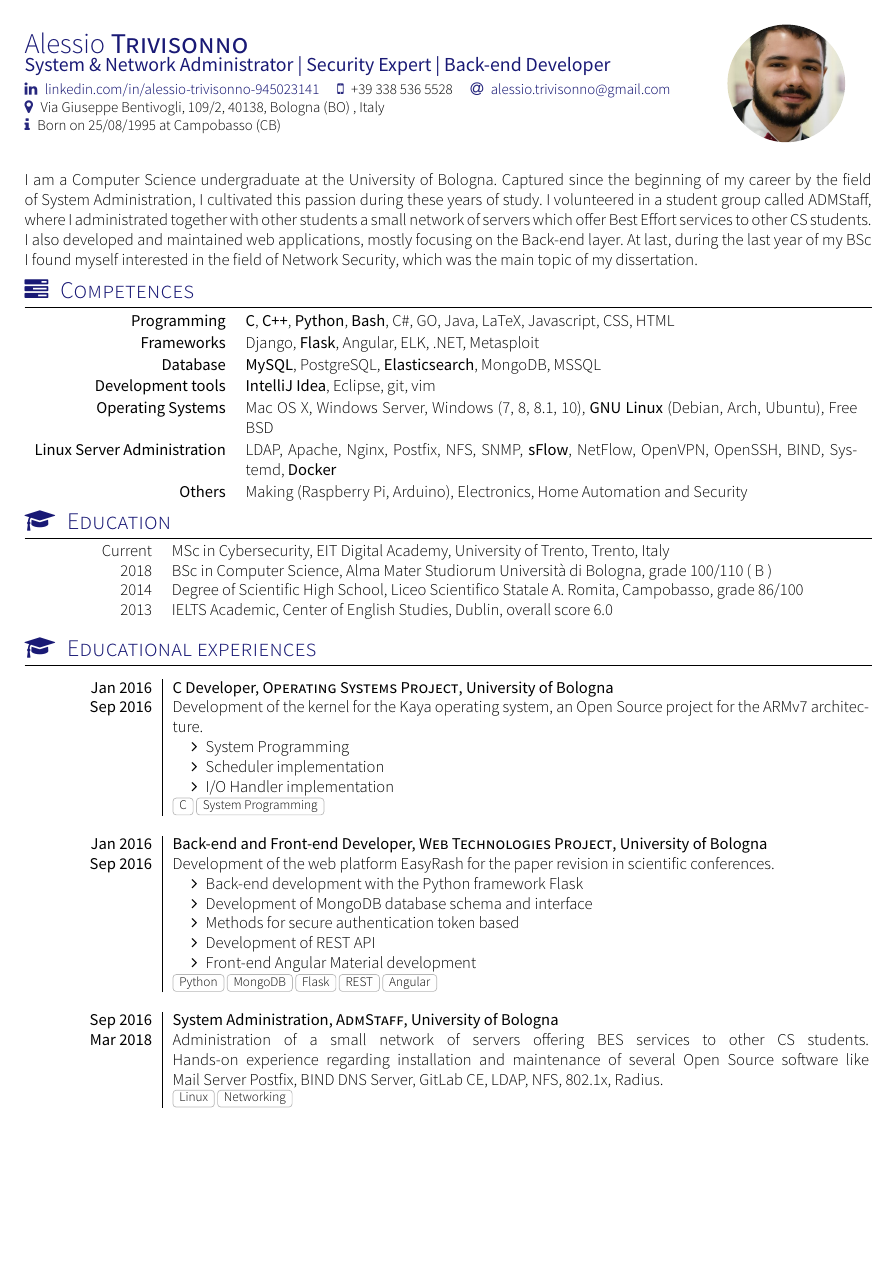
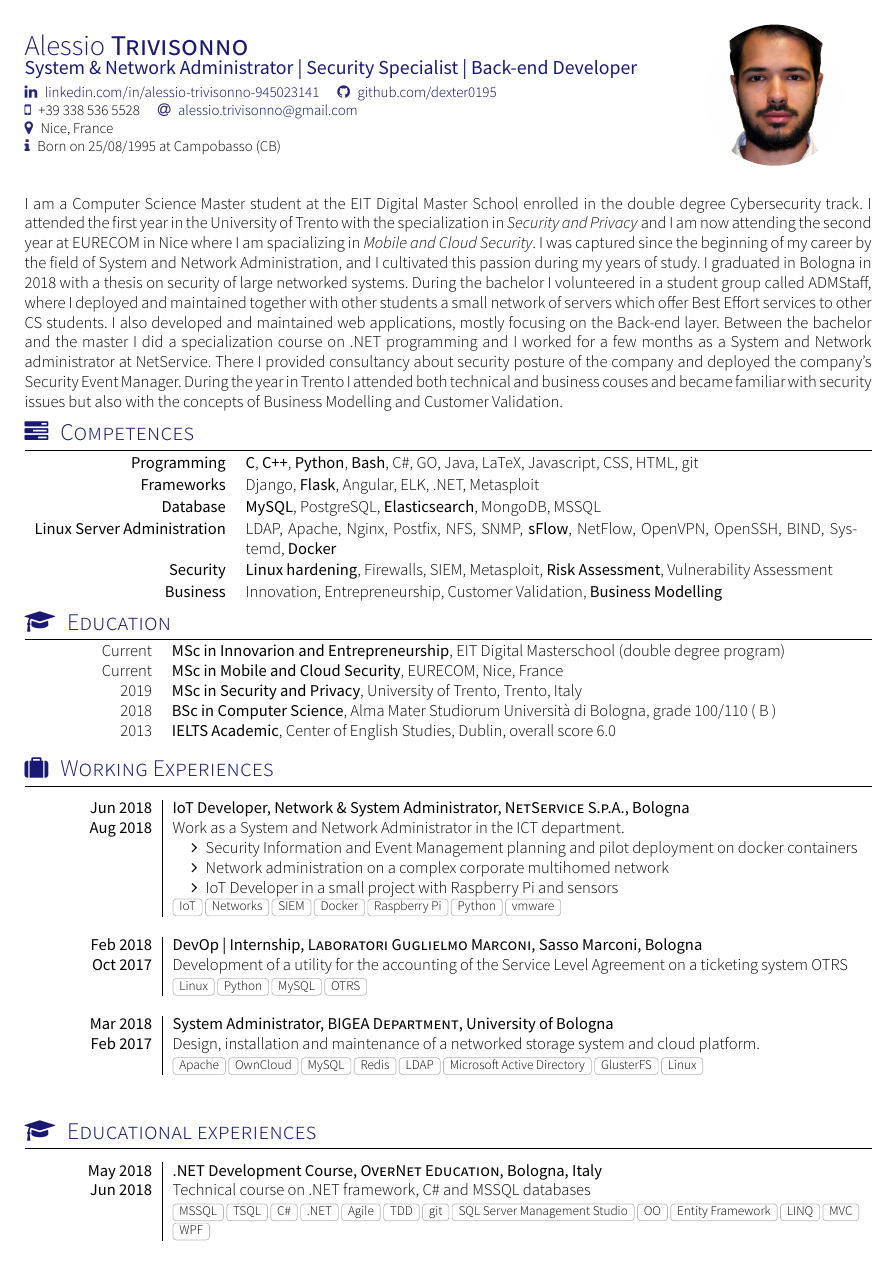
Before and after one commit to dexter0195/CV, a LaTeX CV (ENG/src/cv.tex, which reads ENG/src/section_competences.tex, ENG/src/section_esperienze_formative.tex, ENG/src/section_experience_short.tex): page 1 of 3 before the commit and page 1 of 2 after it. Compiled offline with XeLaTeX; a missing font is replaced by an installed copy or a similar font; a LaTeX package or settings file that is missing is left out.

Commit message:
updated cv with new experiences - trento, eurecom

```diff
--- a/ENG/src/cv.tex
+++ b/ENG/src/cv.tex
@@ -13,14 +13,14 @@
 \documentclass[localFont,alternative]{yaac-another-awesome-cv}
 
 \name{Alessio}{Trivisonno}
-\tagline{System \& Network Administrator | Security Expert | Back-end Developer}
-\photo{2.5cm}{me.png}
+\tagline{System \& Network Administrator | Security Specialist | Back-end Developer}
+\photo{3cm}{me.png}
 \socialinfo{
 	\linkedin{alessio-trivisonno-945023141}
-	%\github{darwiin}\\
+	\github{dexter0195}\\
 	\smartphone{+39 338 536 5528}
 	\email{alessio.trivisonno@gmail.com}\\
-	\address{Via Giuseppe Bentivogli, 109/2, 40138, Bologna (BO) , Italy}\\
+	\address{Nice, France}\\
 	\infos{Born on 25/08/1995 at Campobasso (CB)}
 }
 
--- a/ENG/src/section_competences.tex
+++ b/ENG/src/section_competences.tex
@@ -13,12 +13,11 @@
 \sectionTitle{Competences}{\faTasks}
 
 	\begin{keywords}
-		\keywordsentry{Programming}{\textbf{C}, \textbf{C++}, \textbf{Python}, \textbf{Bash}, C\#, GO, Java, LaTeX, Javascript, CSS, HTML}
+		\keywordsentry{Programming}{\textbf{C}, \textbf{C++}, \textbf{Python}, \textbf{Bash}, C\#, GO, Java, LaTeX, Javascript, CSS, HTML, git}
 		\keywordsentry{Frameworks}{Django, \textbf{Flask}, Angular, ELK, .NET, Metasploit}
 		\keywordsentry{Database}{\textbf{MySQL}, PostgreSQL, \textbf{Elasticsearch}, MongoDB, MSSQL}
-		\keywordsentry{Development tools}{\textbf {IntelliJ Idea}, Eclipse, git, vim}
-		\keywordsentry{Operating Systems}{Mac OS X, Windows Server, Windows (7, 8, 8.1, 10), \textbf{GNU Linux} (Debian, Arch, Ubuntu), Free BSD}
 		\keywordsentry{Linux Server Administration}{LDAP, Apache, Nginx, Postfix, NFS, SNMP, \textbf{sFlow}, NetFlow, OpenVPN, OpenSSH, BIND, Systemd,
 			\textbf{Docker}}
-		\keywordsentry{Others}{Making (Raspberry Pi, Arduino), Electronics, Home Automation and Security}
+		\keywordsentry{Security}{\textbf{Linux hardening}, Firewalls, SIEM, Metasploit, \textbf{Risk Assessment}, Vulnerability Assessment}
+		\keywordsentry{Business}{Innovation, Entrepreneurship, Customer Validation, \textbf{Business Modelling}}
 	\end{keywords}
--- a/ENG/src/section_esperienze_formative.tex
+++ b/ENG/src/section_esperienze_formative.tex
@@ -2,25 +2,10 @@
 %\renewcommand{\labelitemi}{$\bullet$}
 \begin{experiences}
   \experience
-    {Jan 2016}   {C Developer}{Operating Systems Project}{University of Bologna}
-    {Sep 2016} {
-                      Development of the kernel for the Kaya operating system, an Open Source project for the ARMv7 architecture.
-                      \begin{itemize}
-                        \item System Programming
-                        \item Scheduler implementation
-                        \item I/O Handler implementation
-                      \end{itemize}
+  {May 2018}   {.NET Development Course}{OverNet Education}{Bologna, Italy}
+  {Jun 2018} {
+                    Technical course on .NET framework, C\# and MSSQL databases
                   }
-                    {C, System Programming}
+                  {MSSQL, TSQL, C\#, .NET , Agile, TDD, git, SQL Server Management Studio, OO, Entity Framework, LINQ, MVC, WPF}
 \emptySeparator
   \experience
-    {Jan 2016}   {Back-end and Front-end Developer}{Web Technologies Project}{University of Bologna}
-    {Sep 2016} {
-                      Development of the web platform EasyRash for the paper revision in scientific conferences.
-                      \begin{itemize}
-                        \item Back-end development with the Python framework Flask
-                        \item Development of MongoDB database schema and interface
-                        \item Methods for secure authentication token based
-                        \item Development of REST API
-                        \item Front-end Angular Material development
-                      \end{itemize}
@@ -27,11 +15,9 @@
                     }
-                    {Python, MongoDB, Flask, REST, Angular}
+                    {Linux, Networks, sFlow, NetFlow, Elasticsearch, Kibana, C, Python, Bash}
   \emptySeparator
   \experience
     {Sep 2016}   {System Administration}{AdmStaff}{University of Bologna}
     {Mar 2018} {
                       Administration of a small network of servers offering BES services to other CS students. \linebreak
-                      Hands-on experience regarding installation and maintenance of several Open Source software like Mail Server Postfix,
-                      BIND DNS Server, GitLab CE, LDAP, NFS, 802.1x, Radius.
+                      Hands-on experience regarding installation and maintenance of several Open Source software.
                     }
-                    {Linux, Networking}
--- a/ENG/src/section_experience_short.tex
+++ b/ENG/src/section_experience_short.tex
@@ -39,2 +17,3 @@
   {Jun 2018} {IoT Developer, Network \& System Administrator}{NetService S.p.A.}{Bologna}
   {Aug 2018}    {
+                    Work as a System and Network Administrator in the ICT department.
@@ -47,4 +25,18 @@
                   }
                   {IoT, Networks, SIEM, Docker, Raspberry Pi, Python, vmware}
 \emptySeparator
+  \experience
+    {Feb 2018} {DevOp | Internship}{Laboratori Guglielmo Marconi}{Sasso Marconi, Bologna}
+    {Oct 2017}    {
+                      Development of a utility for the accounting of the Service Level Agreement on a ticketing system OTRS
+                    }
+                    {Linux, Python, MySQL, OTRS}
+  \emptySeparator
+  \experience
+    {Mar 2018}   {System Administrator}{BIGEA Department}{University of Bologna}
+    {Feb 2017} {
+                    Design, installation and maintenance of a networked storage system and cloud platform.
+                    }
+                    {Apache, OwnCloud, MySQL, Redis, LDAP, Microsoft Active Directory, GlusterFS, Linux}
+\emptySeparator
 \end{experiences}
--- a/ENG/src/section_headline_archi.tex
+++ b/ENG/src/section_headline_archi.tex
@@ -17,12 +17,12 @@
 %}
 
 \par{
-I am a Computer Science undergraduate at the University of Bologna.
-Captured since the beginning of my career by the field of System Administration,
-I cultivated this passion during these years of study. I volunteered in a student
-group called ADMStaff, where I administrated together with other students a small network of
+I am a Computer Science Master student at the EIT Digital Master School enrolled in the double degree Cybersecurity track. I attended the first year in the University of Trento with the specialization in \textit{Security and Privacy} and I am now attending the second year at EURECOM in Nice where I am spacializing in \textit{Mobile and Cloud Security}.
+I was captured since the beginning of my career by the field of System and Network Administration,
+ and I cultivated this passion during my years of study. I graduated in Bologna in 2018 with a thesis on security of large networked systems. During the bachelor I volunteered in a student
+group called ADMStaff, where I deployed and maintained together with other students a small network of
 servers which offer Best Effort services to other CS students.
 I also developed and maintained web applications, mostly focusing on the Back-end layer.
-At last, during the last year of my BSc I found myself interested in the field of Network Security,
-which was the main topic of my dissertation.
+Between the bachelor and the master I did a specialization course on .NET programming and I worked for a few months as a System and Network administrator at NetService. There I provided consultancy about security posture of the company and deployed the company's Security Event Manager.
+During the year in Trento I attended both technical and business couses and became familiar with security issues but also with the concepts of Business Modelling and Customer Validation.
 }
--- a/ENG/src/section_scolarite.tex
+++ b/ENG/src/section_scolarite.tex
@@ -14,11 +14,13 @@
 
 \begin{scholarship}
 	\scholarshipentry{Current}
-	{MSc in Cybersecurity, EIT Digital Academy, University of Trento, Trento, Italy }
+	{\textbf{MSc in Innovarion and Entrepreneurship}, EIT Digital Masterschool (double degree program)}
+	\scholarshipentry{Current}
+	{\textbf{MSc in Mobile and Cloud Security}, EURECOM, Nice, France }
+	\scholarshipentry{2019}
+	{\textbf{MSc in Security and Privacy}, University of Trento, Trento, Italy }
 	\scholarshipentry{2018}
-					{BSc in Computer Science, Alma Mater Studiorum Universit\`a di Bologna, grade 100/110 ( B ) }
-	\scholarshipentry{2014}
-					{Degree of Scientific High School, Liceo Scientifico Statale A. Romita, Campobasso, grade 86/100}
+					{\textbf{BSc in Computer Science}, Alma Mater Studiorum Universit\`a di Bologna, grade 100/110 ( B ) }
 	\scholarshipentry{2013}
-					{IELTS Academic, Center of English Studies, Dublin, overall score 6.0}
+					{\textbf{IELTS Academic}, Center of English Studies, Dublin, overall score 6.0}
 \end{scholarship}
```
Also changed, not shown: ENG/src/section_competenze_trasversali.tex (+2 -4 lines), ENG/src/section_interets.tex (+1 -1 lines), ENG/src/section_langues.tex (+1 -0 lines), ENG/me.jpg (added), ENG/me.png, ENG/src/cv.pdf, ENG/src/me.png, ENG/src/cv.tex (3 more changed lines), ENG/src/section_esperienze_formative.tex (36 more changed lines), ENG/src/section_experience_short.tex (23 more changed lines), 9 other files. Lines whose indentation alone changed are shown as unchanged.
